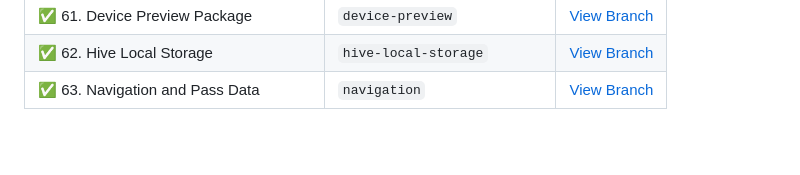
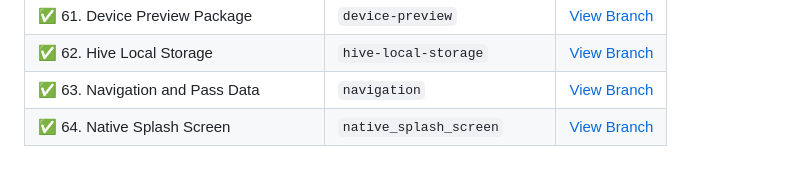
Before and after one commit to monir996/flutter-notebook, a Markdown page: README.md, the part around the change. GitHub-like rendering; blank space fills up the shorter version.

```diff
--- a/README.md
+++ b/README.md
@@ -71,3 +71,4 @@ A personal collection of Flutter practice topics, each stored in a separate Git
 | ✅ 61. Device Preview Package | `device-preview`               | [View Branch](https://github.com/monir996/flutter-notebook/tree/device-preview) |
 | ✅ 62. Hive Local Storage | `hive-local-storage`               | [View Branch](https://github.com/monir996/flutter-notebook/tree/hive-local-storage) |
 | ✅ 63. Navigation and Pass Data | `navigation`               | [View Branch](https://github.com/monir996/flutter-notebook/tree/navigation) |
+| ✅ 64. Native Splash Screen | `native_splash_screen`               | [View Branch](https://github.com/monir996/flutter-notebook/tree/native_splash_screen) |
```
